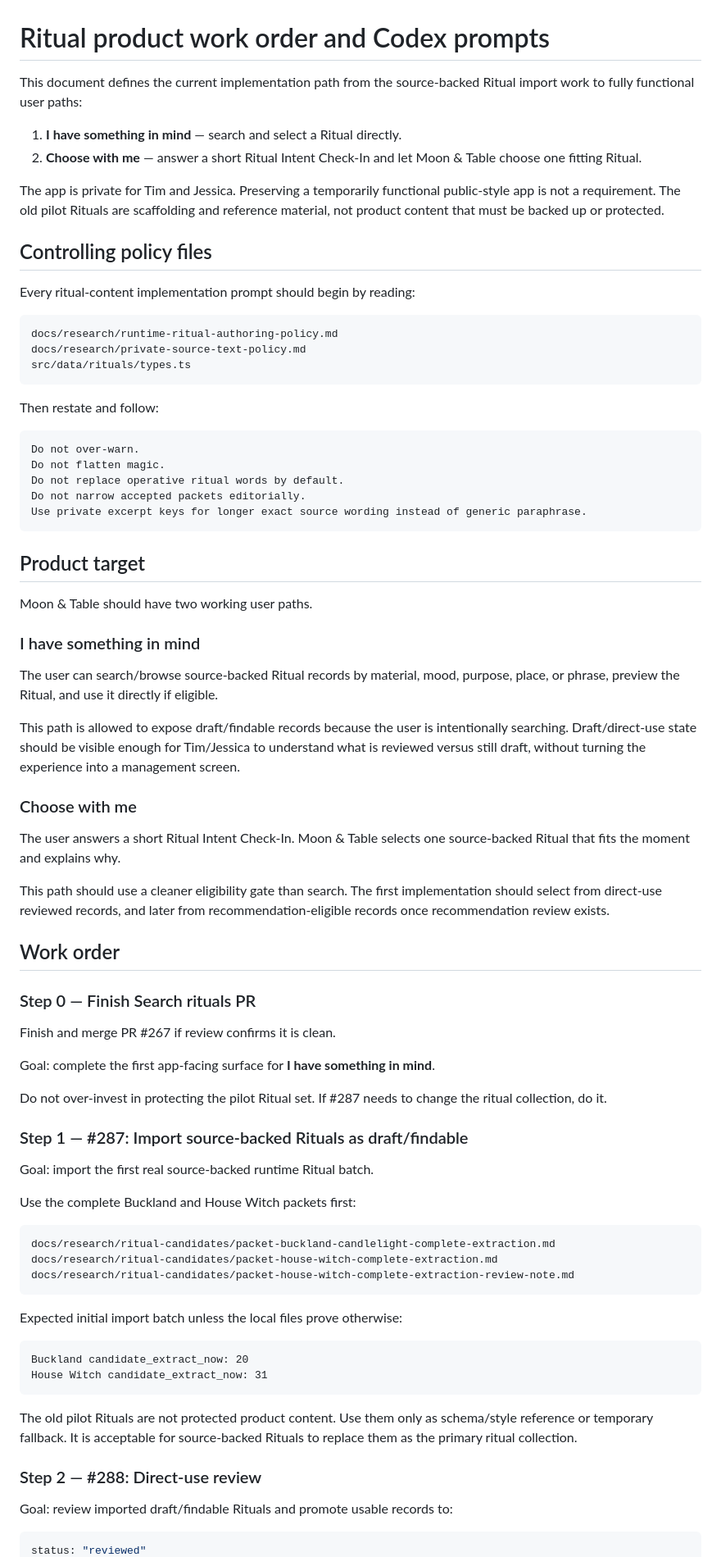
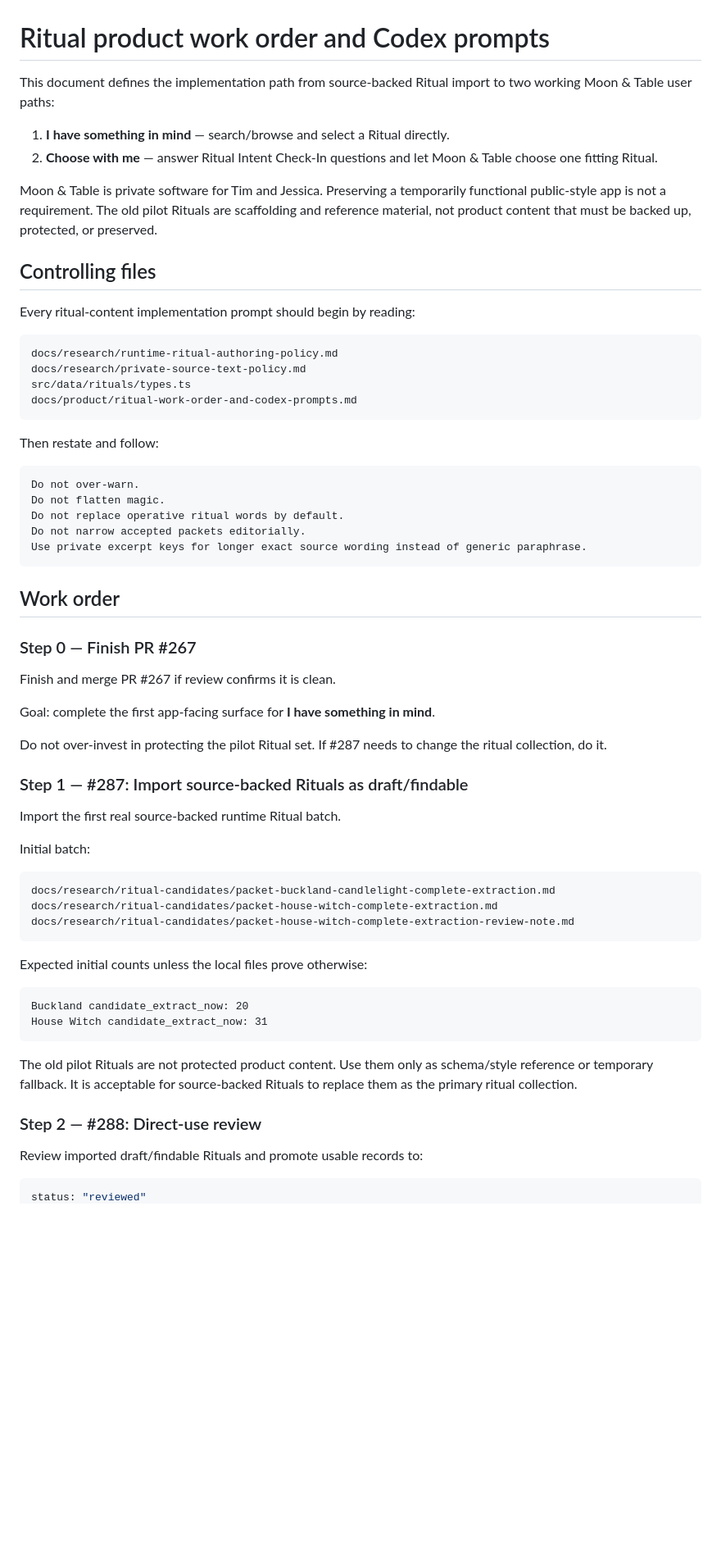
Before and after one commit to coloradotim/moon-and-table, a Markdown page: docs/product/ritual-work-order-and-codex-prompts.md, the part around one of its changes. Shown at 82% size. Drawn GitHub-style; blank space fills up the shorter version.

````diff
--- a/docs/product/ritual-work-order-and-codex-prompts.md
+++ b/docs/product/ritual-work-order-and-codex-prompts.md
@@ -1,13 +1,13 @@
 # Ritual product work order and Codex prompts
 
-This document defines the current implementation path from the source-backed Ritual import work to fully functional user paths:
+This document defines the implementation path from source-backed Ritual import to two working Moon & Table user paths:
 
-1. **I have something in mind** — search and select a Ritual directly.
-2. **Choose with me** — answer a short Ritual Intent Check-In and let Moon & Table choose one fitting Ritual.
+1. **I have something in mind** — search/browse and select a Ritual directly.
+2. **Choose with me** — answer Ritual Intent Check-In questions and let Moon & Table choose one fitting Ritual.
 
-The app is private for Tim and Jessica. Preserving a temporarily functional public-style app is not a requirement. The old pilot Rituals are scaffolding and reference material, not product content that must be backed up or protected.
+Moon & Table is private software for Tim and Jessica. Preserving a temporarily functional public-style app is not a requirement. The old pilot Rituals are scaffolding and reference material, not product content that must be backed up, protected, or preserved.
 
-## Controlling policy files
+## Controlling files
 
 Every ritual-content implementation prompt should begin by reading:
 
@@ -15,6 +15,7 @@ Every ritual-content implementation prompt should begin by reading:
 docs/research/runtime-ritual-authoring-policy.md
 docs/research/private-source-text-policy.md
 src/data/rituals/types.ts
+docs/product/ritual-work-order-and-codex-prompts.md
 ```
 
 Then restate and follow:
@@ -27,25 +28,9 @@ Do not narrow accepted packets editorially.
 Use private excerpt keys for longer exact source wording instead of generic paraphrase.
 ```
 
-## Product target
-
-Moon & Table should have two working user paths.
-
-### I have something in mind
-
-The user can search/browse source-backed Ritual records by material, mood, purpose, place, or phrase, preview the Ritual, and use it directly if eligible.
-
-This path is allowed to expose draft/findable records because the user is intentionally searching. Draft/direct-use state should be visible enough for Tim/Jessica to understand what is reviewed versus still draft, without turning the experience into a management screen.
-
-### Choose with me
-
-The user answers a short Ritual Intent Check-In. Moon & Table selects one source-backed Ritual that fits the moment and explains why.
-
-This path should use a cleaner eligibility gate than search. The first implementation should select from direct-use reviewed records, and later from recommendation-eligible records once recommendation review exists.
-
 ## Work order
 
-### Step 0 — Finish Search rituals PR
+### Step 0 — Finish PR #267
 
 Finish and merge PR #267 if review confirms it is clean.
 
@@ -55,9 +40,9 @@ Do not over-invest in protecting the pilot Ritual set. If #287 needs to change t
 
 ### Step 1 — #287: Import source-backed Rituals as draft/findable
 
-Goal: import the first real source-backed runtime Ritual batch.
+Import the first real source-backed runtime Ritual batch.
 
-Use the complete Buckland and House Witch packets first:
+Initial batch:
 
 ```text
 docs/research/ritual-candidates/packet-buckland-candlelight-complete-extraction.md
@@ -65,7 +50,7 @@ docs/research/ritual-candidates/packet-house-witch-complete-extraction.md
 docs/research/ritual-candidates/packet-house-witch-complete-extraction-review-note.md
 ```
 
-Expected initial import batch unless the local files prove otherwise:
+Expected initial counts unless the local files prove otherwise:
 
 ```text
 Buckland candidate_extract_now: 20
@@ -76,7 +61,7 @@ The old pilot Rituals are not protected product content. Use them only as schema
 
 ### Step 2 — #288: Direct-use review
 
-Goal: review imported draft/findable Rituals and promote usable records to:
+Review imported draft/findable Rituals and promote usable records to:
 
 ```ts
 status: "reviewed"
````
Also changed, not shown: other parts of docs/product/ritual-work-order-and-codex-prompts.md (+71 -187 lines).
